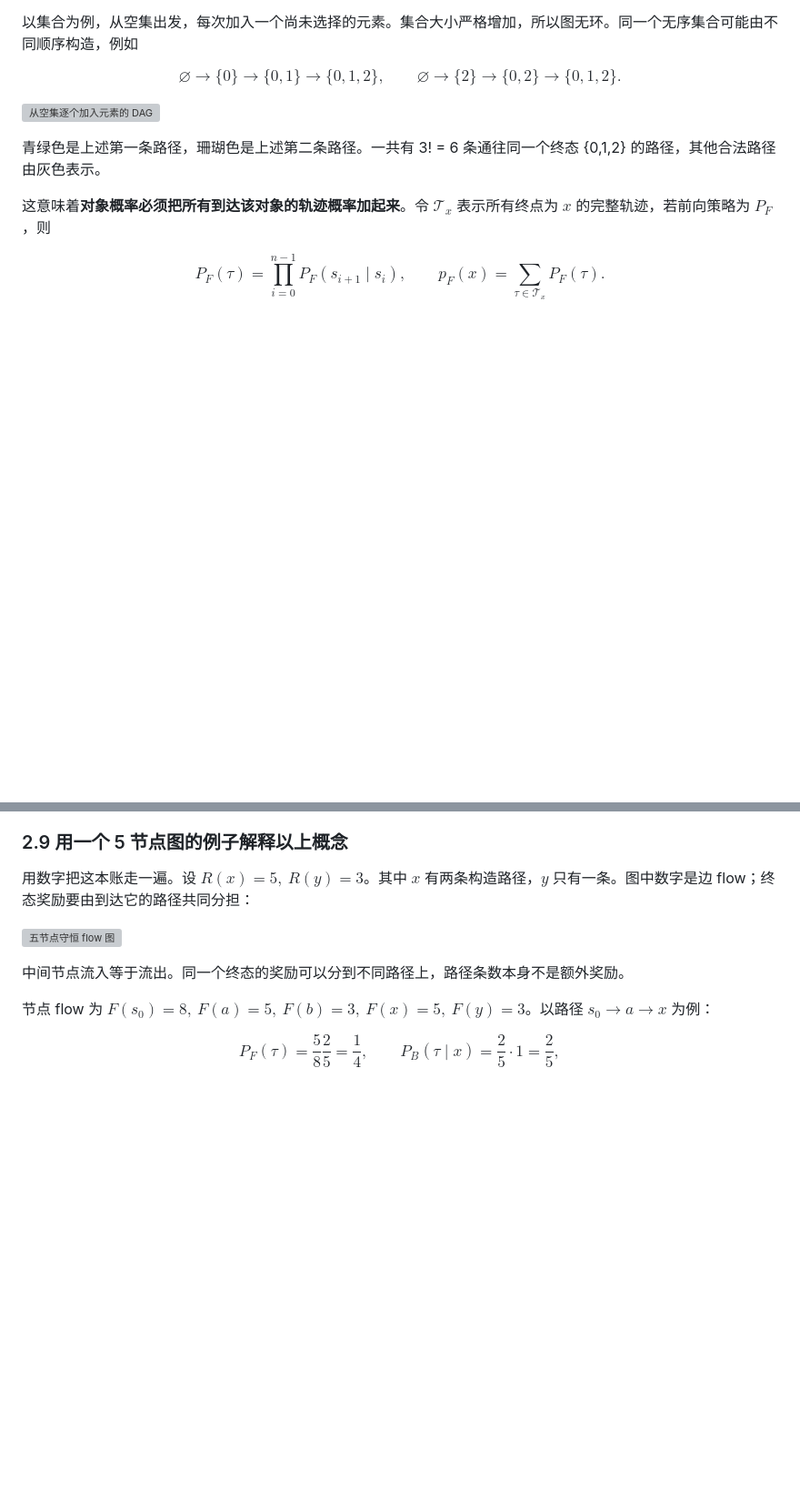
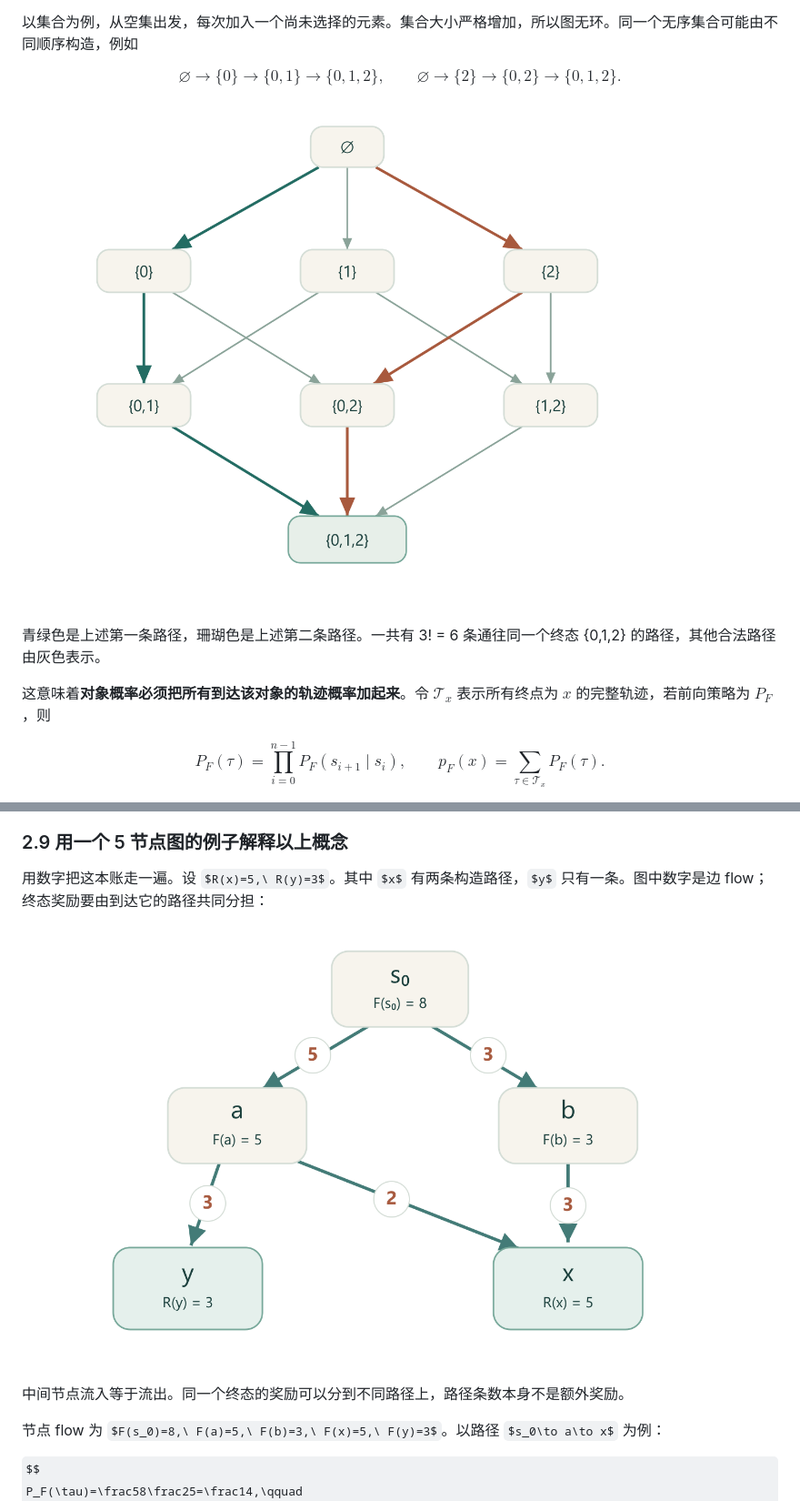
Before and after one commit to wangxiaoxue08/gflownet_tutorial, a Markdown page: gflownet_tutorial.md, 2 parts joined by grey strips. Shown at 91% size. Rendered like a GitHub page; pictures changed too: assets/gflownet_tutorial/flow-dag.png (added), assets/gflownet_tutorial/set-generation-dag.png (added); some formulas as TeX source; blank space fills up the shorter version; grey boxes are pictures that could not be loaded.

Commit message:
Use PNG diagrams in Markdown tutorial

```diff
--- a/gflownet_tutorial.md
+++ b/gflownet_tutorial.md
@@ -46,7 +46,7 @@ $$
 \varnothing\to\{2\}\to\{0,2\}\to\{0,1,2\}.
 $$
 
-![从空集逐个加入元素的 DAG](assets/gflownet_tutorial/set-generation-dag.svg)
+![从空集逐个加入元素的 DAG](assets/gflownet_tutorial/set-generation-dag.png)
 
 青绿色是上述第一条路径，珊瑚色是上述第二条路径。一共有 3! = 6 条通往同一个终态 {0,1,2} 的路径，其他合法路径由灰色表示。
 
@@ -468,7 +468,7 @@ $$
 
 用数字把这本账走一遍。设 $R(x)=5,\ R(y)=3$。其中 $x$ 有两条构造路径，$y$ 只有一条。图中数字是边 flow；终态奖励要由到达它的路径共同分担：
 
-![五节点守恒 flow 图](assets/gflownet_tutorial/flow-dag.svg)
+![五节点守恒 flow 图](assets/gflownet_tutorial/flow-dag.png)
 
 中间节点流入等于流出。同一个终态的奖励可以分到不同路径上，路径条数本身不是额外奖励。
 
```
